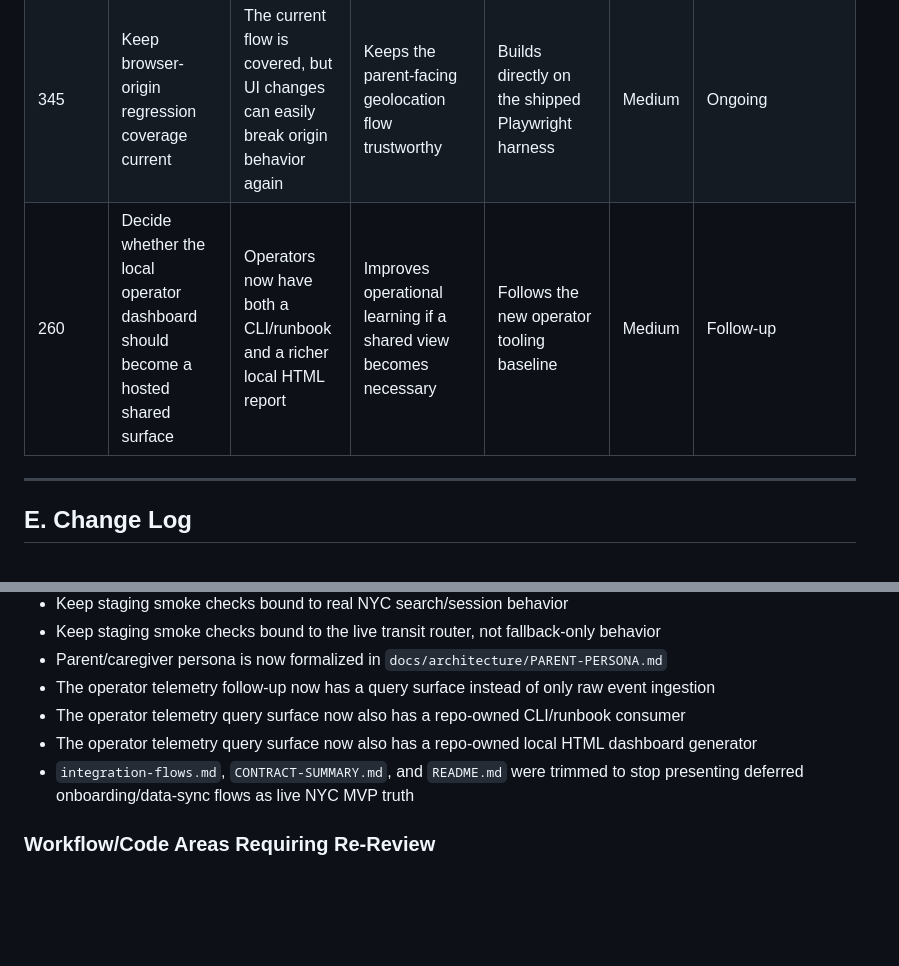
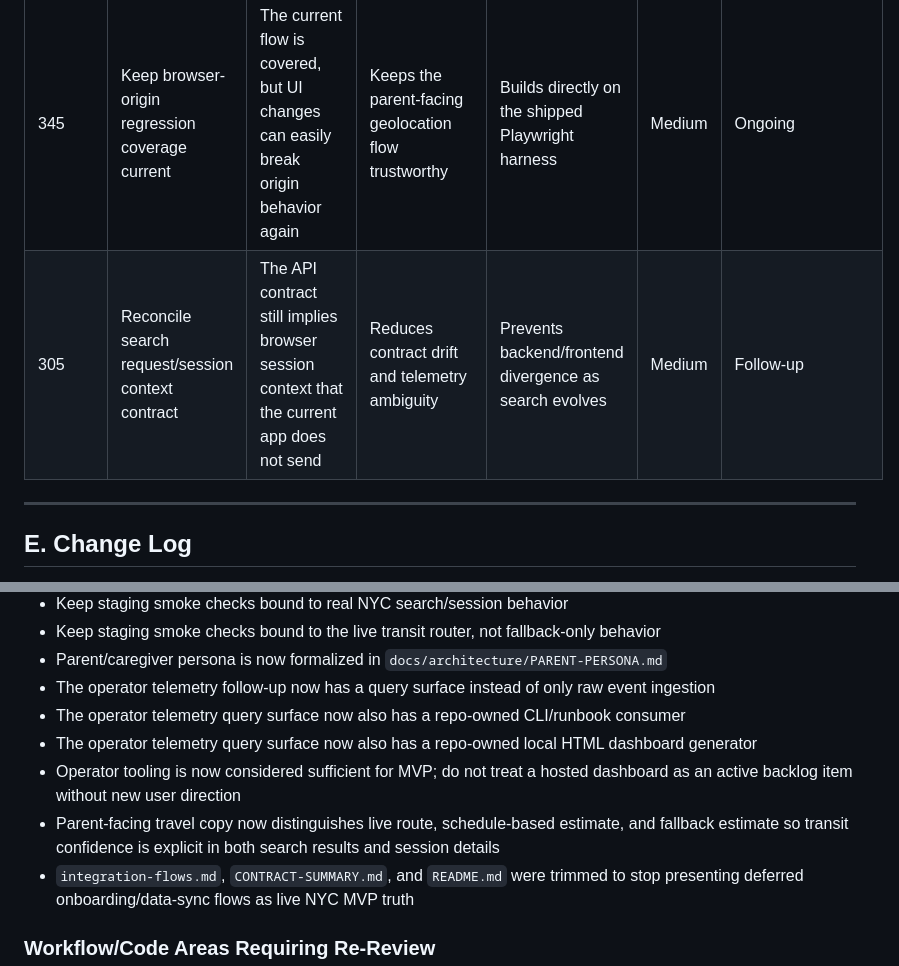
Before and after one commit to berginj/SwimLessons, a Markdown page: docs/architecture/ORCHESTRATION-TRACKER.md, 2 parts joined by grey strips. Rendered like a GitHub page; blank space fills up the shorter version.

```diff
--- a/docs/architecture/ORCHESTRATION-TRACKER.md
+++ b/docs/architecture/ORCHESTRATION-TRACKER.md
@@ -118,6 +121,6 @@ Scoring formula:
 | 360 | Keep deterministic NYC seed + smoke path stable | The seeded data and smoke path are now required deployment behavior | Preserves a working parent journey | Protects staging honesty and repeatability | Medium | Ongoing |
 | 345 | Keep browser-origin regression coverage current | The current flow is covered, but UI changes can easily break origin behavior again | Keeps the parent-facing geolocation flow trustworthy | Builds directly on the shipped Playwright harness | Medium | Ongoing |
-| 260 | Decide whether the local operator dashboard should become a hosted shared surface | Operators now have both a CLI/runbook and a richer local HTML report | Improves operational learning if a shared view becomes necessary | Follows the new operator tooling baseline | Medium | Follow-up |
+| 305 | Reconcile search request/session context contract | The API contract still implies browser session context that the current app does not send | Reduces contract drift and telemetry ambiguity | Prevents backend/frontend divergence as search evolves | Medium | Follow-up |
 
 ---
 
@@ -151,6 +154,8 @@ Scoring formula:
 - The operator telemetry follow-up now has a query surface instead of only raw event ingestion
 - The operator telemetry query surface now also has a repo-owned CLI/runbook consumer
 - The operator telemetry query surface now also has a repo-owned local HTML dashboard generator
+- Operator tooling is now considered sufficient for MVP; do not treat a hosted dashboard as an active backlog item without new user direction
+- Parent-facing travel copy now distinguishes live route, schedule-based estimate, and fallback estimate so transit confidence is explicit in both search results and session details
 - `integration-flows.md`, `CONTRACT-SUMMARY.md`, and `README.md` were trimmed to stop presenting deferred onboarding/data-sync flows as live NYC MVP truth
 
 ### Workflow/Code Areas Requiring Re-Review
```
Also changed, not shown: other parts of docs/architecture/ORCHESTRATION-TRACKER.md (+17 -14 lines).
